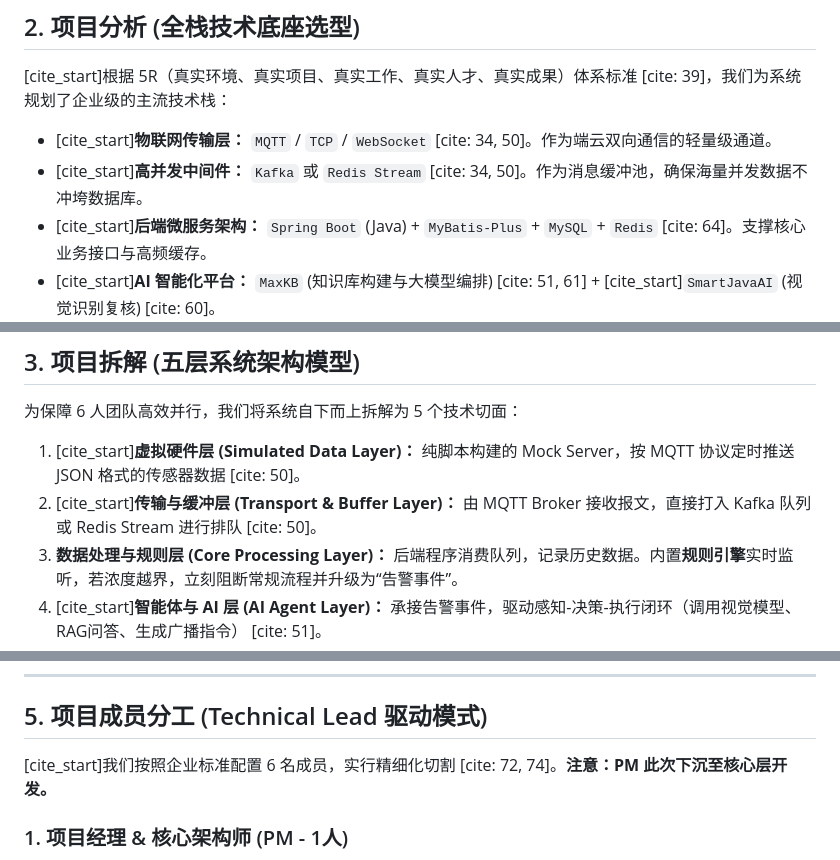
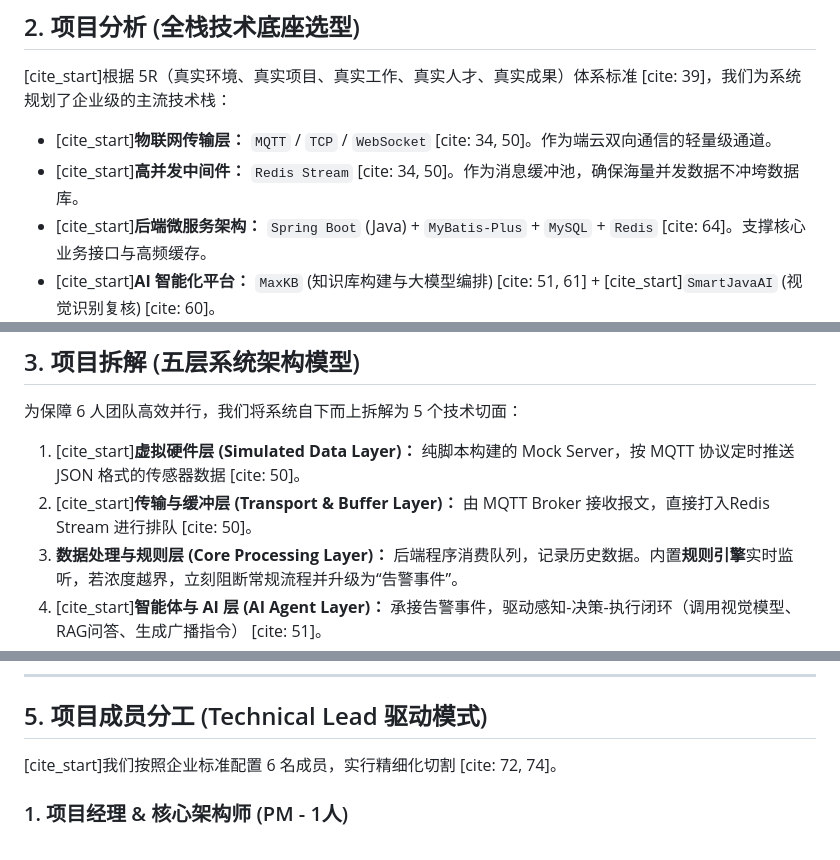
Before and after one commit to DanShuiFish/Smart-Smoke-Detection-System, a Markdown page: 需求.md, 3 parts joined by grey strips. Rendered like a GitHub page.

```diff
--- a/需求.md
+++ b/需求.md
@@ -21,7 +21,7 @@
 [cite_start]根据 5R（真实环境、真实项目、真实工作、真实人才、真实成果）体系标准 [cite: 39]，我们为系统规划了企业级的主流技术栈：
 
 * [cite_start]**物联网传输层：** `MQTT` / `TCP` / `WebSocket` [cite: 34, 50]。作为端云双向通信的轻量级通道。
-* [cite_start]**高并发中间件：** `Kafka` 或 `Redis Stream` [cite: 34, 50]。作为消息缓冲池，确保海量并发数据不冲垮数据库。
+* [cite_start]**高并发中间件：** `Redis Stream` [cite: 34, 50]。作为消息缓冲池，确保海量并发数据不冲垮数据库。
 * [cite_start]**后端微服务架构：** `Spring Boot` (Java) + `MyBatis-Plus` + `MySQL` + `Redis` [cite: 64]。支撑核心业务接口与高频缓存。
 * [cite_start]**AI 智能化平台：** `MaxKB` (知识库构建与大模型编排) [cite: 51, 61] + [cite_start]`SmartJavaAI` (视觉识别复核) [cite: 60]。
 * [cite_start]**前端全栈展现：** `Vue 3` + `Element Plus` (后台业务开发) + `ECharts` / `DataEase` / `Three.js` (2D/3D可视化与大屏) [cite: 34, 52]。
@@ -33,7 +33,7 @@
 为保障 6 人团队高效并行，我们将系统自下而上拆解为 5 个技术切面：
 
 1. [cite_start]**虚拟硬件层 (Simulated Data Layer)：** 纯脚本构建的 Mock Server，按 MQTT 协议定时推送 JSON 格式的传感器数据 [cite: 50]。
-2. [cite_start]**传输与缓冲层 (Transport & Buffer Layer)：** 由 MQTT Broker 接收报文，直接打入 Kafka 队列或 Redis Stream 进行排队 [cite: 50]。
+2. [cite_start]**传输与缓冲层 (Transport & Buffer Layer)：** 由 MQTT Broker 接收报文，直接打入Redis Stream 进行排队 [cite: 50]。
 3. **数据处理与规则层 (Core Processing Layer)：** 后端程序消费队列，记录历史数据。内置**规则引擎**实时监听，若浓度越界，立刻阻断常规流程并升级为“告警事件”。
 4. [cite_start]**智能体与 AI 层 (AI Agent Layer)：** 承接告警事件，驱动感知-决策-执行闭环（调用视觉模型、RAG问答、生成广播指令） [cite: 51]。
 5. [cite_start]**多端可视化层 (Visualization Layer)：** 分为 PC 管理后台与 PC 数据大屏，通过 API 查询历史，通过 WebSocket 实时捕获推送告警 [cite: 52]。
@@ -60,7 +60,7 @@
 
 ## 5. 项目成员分工 (Technical Lead 驱动模式)
 
-[cite_start]我们按照企业标准配置 6 名成员，实行精细化切割 [cite: 72, 74]。**注意：PM 此次下沉至核心层开发。**
+[cite_start]我们按照企业标准配置 6 名成员，实行精细化切割 [cite: 72, 74]。
 
 ### 1. 项目经理 & 核心架构师 (PM - 1人)
 * [cite_start]**全局统筹：** 制定项目计划，组织日常站会与反思会，监控进度与质量 [cite: 74]。
```
Also changed, not shown: other parts of 需求.md (+1 -1 lines).
